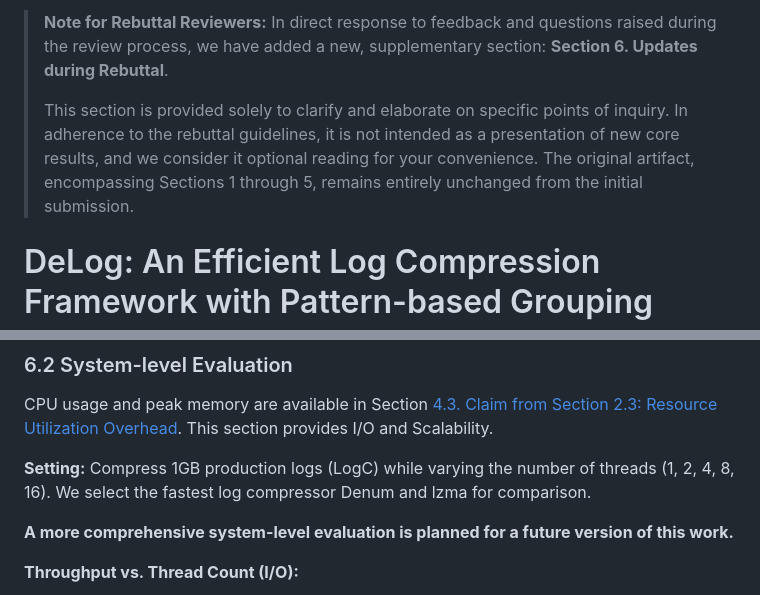
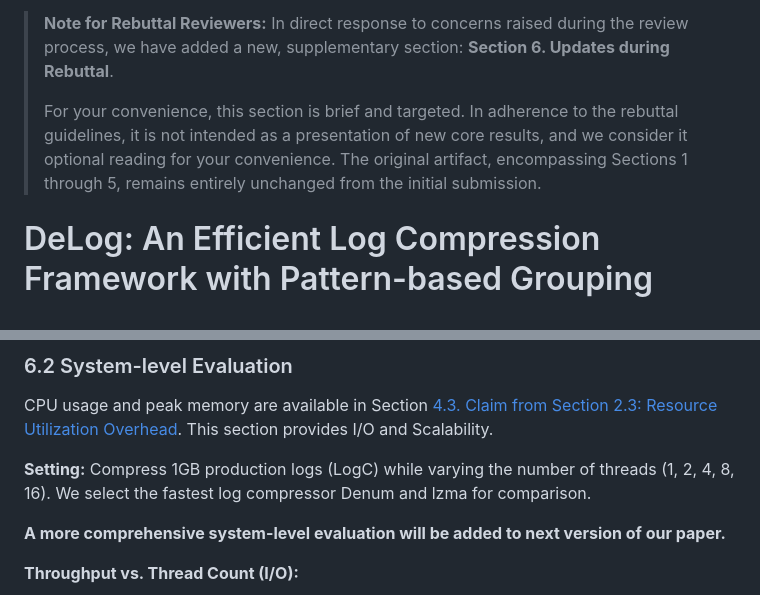
Before and after one commit to gaiusyu/Delog, a Markdown page: README.md, 2 parts joined by grey strips. Rendered like a GitHub page.

Commit message:
for reubuttal

```diff
--- a/README.md
+++ b/README.md
@@ -1,6 +1,6 @@
-> **Note for Rebuttal Reviewers:** In direct response to feedback and questions raised during the review process, we have added a new, supplementary section: **Section 6. Updates during Rebuttal**.
+> **Note for Rebuttal Reviewers:** In direct response to concerns raised during the review process, we have added a new, supplementary section: **Section 6. Updates during Rebuttal**.
 >
-> This section is provided solely to clarify and elaborate on specific points of inquiry. In adherence to the rebuttal guidelines, it is not intended as a presentation of new core results, and we consider it optional reading for your convenience. The original artifact, encompassing Sections 1 through 5, remains entirely unchanged from the initial submission.
+> For your convenience, this section is brief and targeted. In adherence to the rebuttal guidelines, it is not intended as a presentation of new core results, and we consider it optional reading for your convenience. The original artifact, encompassing Sections 1 through 5, remains entirely unchanged from the initial submission.
 
 
 # DeLog: An Efficient Log Compression Framework with Pattern-based Grouping
@@ -471,7 +471,7 @@ CPU usage and peak memory are available in Section [4.3. Claim from Section 2.3:
 
 **Setting:** Compress 1GB production logs (LogC) while varying the number of threads (1, 2, 4, 8, 16). We select the fastest log compressor Denum and lzma for comparison.
 
-**A more comprehensive system-level evaluation is planned for a future version of this work.**
+**A more comprehensive system-level evaluation will be added to next version of our paper.**
 
 
 **Throughput vs. Thread Count (I/O):**
```
